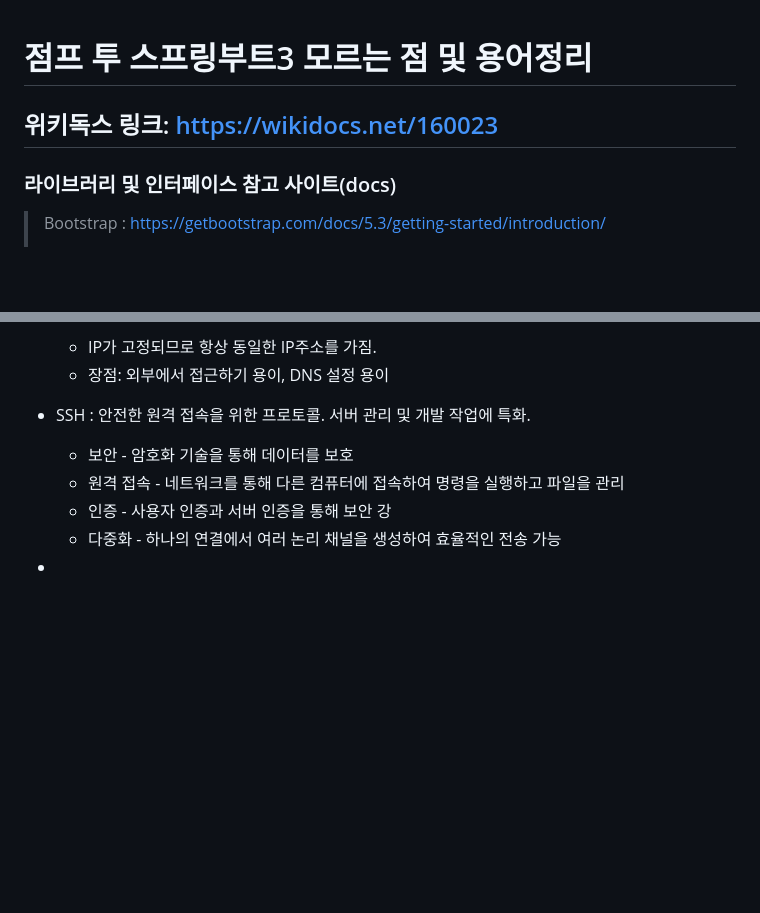
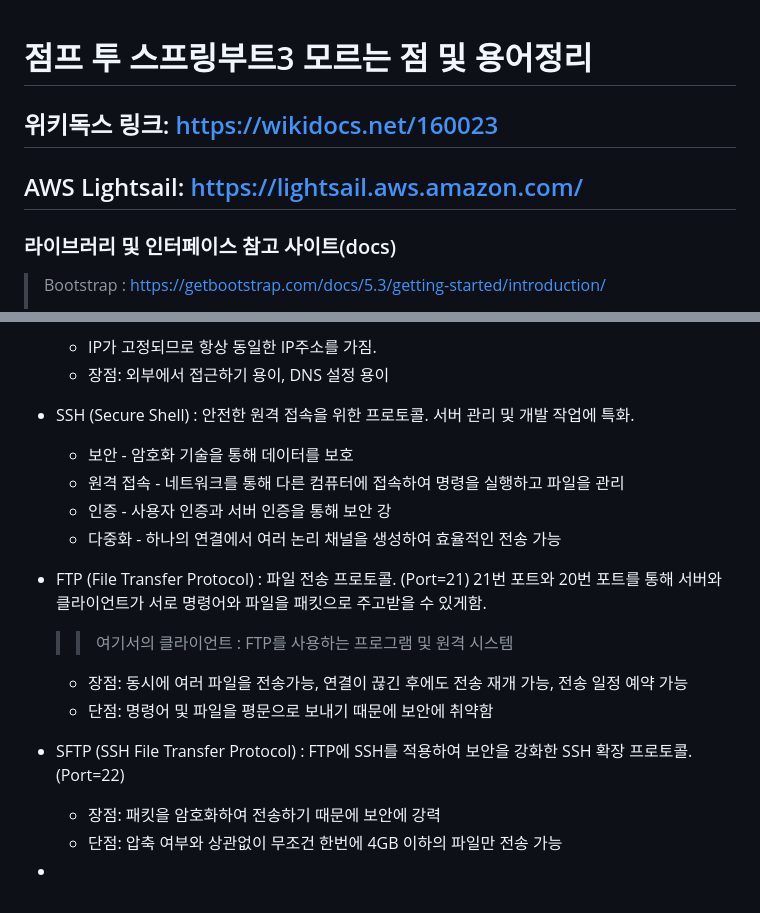
Before and after one commit to Song-Jihan/JumpToSpringBoot3, a Markdown page: What_I_Didn't_Know_Organziation.md, 2 parts joined by grey strips. Drawn GitHub-style; blank space fills up the shorter version.

```diff
--- a/What_I_Didn't_Know_Organziation.md
+++ b/What_I_Didn't_Know_Organziation.md
@@ -1,6 +1,7 @@
 # 점프 투 스프링부트3 모르는 점 및 용어정리
 
 ## 위키독스 링크: [https://wikidocs.net/160023](https://wikidocs.net/160023)
+## AWS Lightsail: [https://lightsail.aws.amazon.com/](https://lightsail.aws.amazon.com/)
 ### 라이브러리 및 인터페이스 참고 사이트(docs)
 > Bootstrap : [https://getbootstrap.com/docs/5.3/getting-started/introduction/](https://getbootstrap.com/docs/5.3/getting-started/introduction/)
 >
@@ -381,11 +382,22 @@
    * 장점: 외부에서 접근하기 용이, DNS 설정 용이
 
 
- * SSH : 안전한 원격 접속을 위한 프로토콜. 서버 관리 및 개발 작업에 특화.
+ * SSH (Secure Shell) : 안전한 원격 접속을 위한 프로토콜. 서버 관리 및 개발 작업에 특화.
    * 보안 - 암호화 기술을 통해 데이터를 보호
    * 원격 접속 - 네트워크를 통해 다른 컴퓨터에 접속하여 명령을 실행하고 파일을 관리
    * 인증 - 사용자 인증과 서버 인증을 통해 보안 강
    * 다중화 - 하나의 연결에서 여러 논리 채널을 생성하여 효율적인 전송 가능
 
 
+ * FTP (File Transfer Protocol) : 파일 전송 프로토콜. (Port=21) 21번 포트와 20번 포트를 통해 서버와 클라이언트가 서로 명령어와 파일을 패킷으로 주고받을 수 있게함.
+   >> 여기서의 클라이언트 : FTP를 사용하는 프로그램 및 원격 시스템
+   * 장점: 동시에 여러 파일을 전송가능, 연결이 끊긴 후에도 전송 재개 가능, 전송 일정 예약 가능
+   * 단점: 명령어 및 파일을 평문으로 보내기 때문에 보안에 취약함
+
+
+ * SFTP (SSH File Transfer Protocol) : FTP에 SSH를 적용하여 보안을 강화한 SSH 확장 프로토콜. (Port=22)
+   * 장점: 패킷을 암호화하여 전송하기 때문에 보안에 강력
+   * 단점: 압축 여부와 상관없이 무조건 한번에 4GB 이하의 파일만 전송 가능
+
+
  *
```
